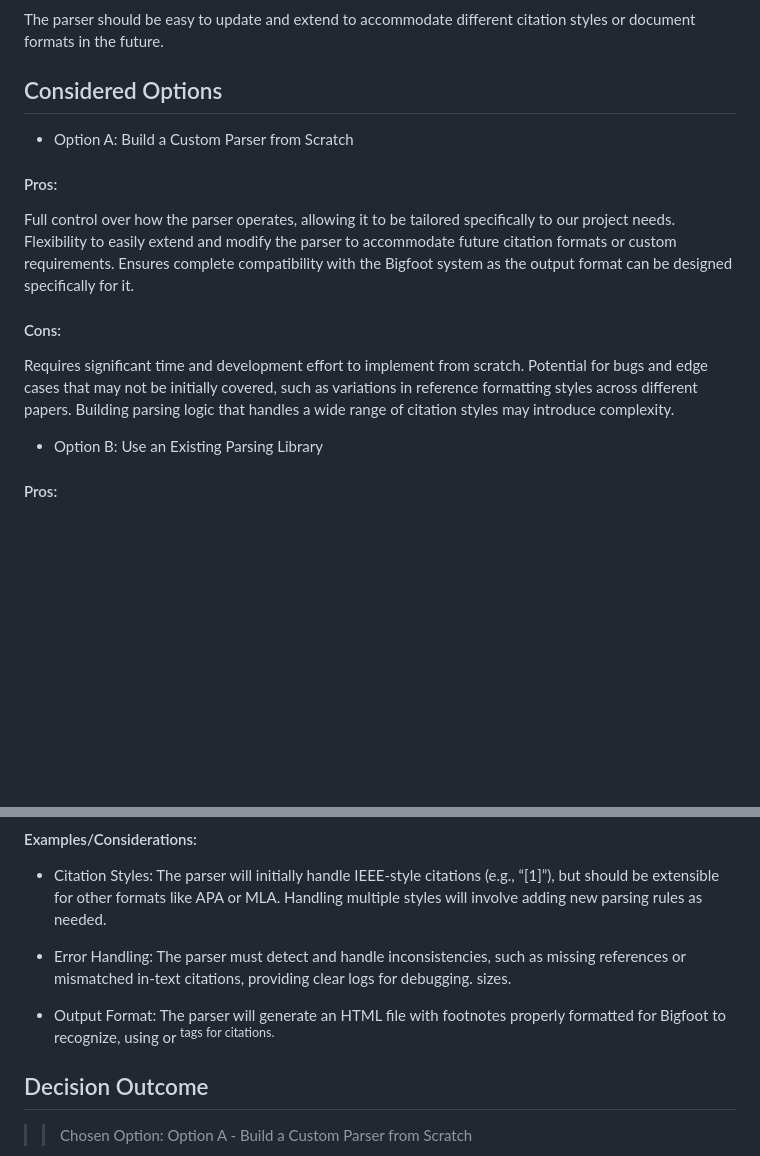
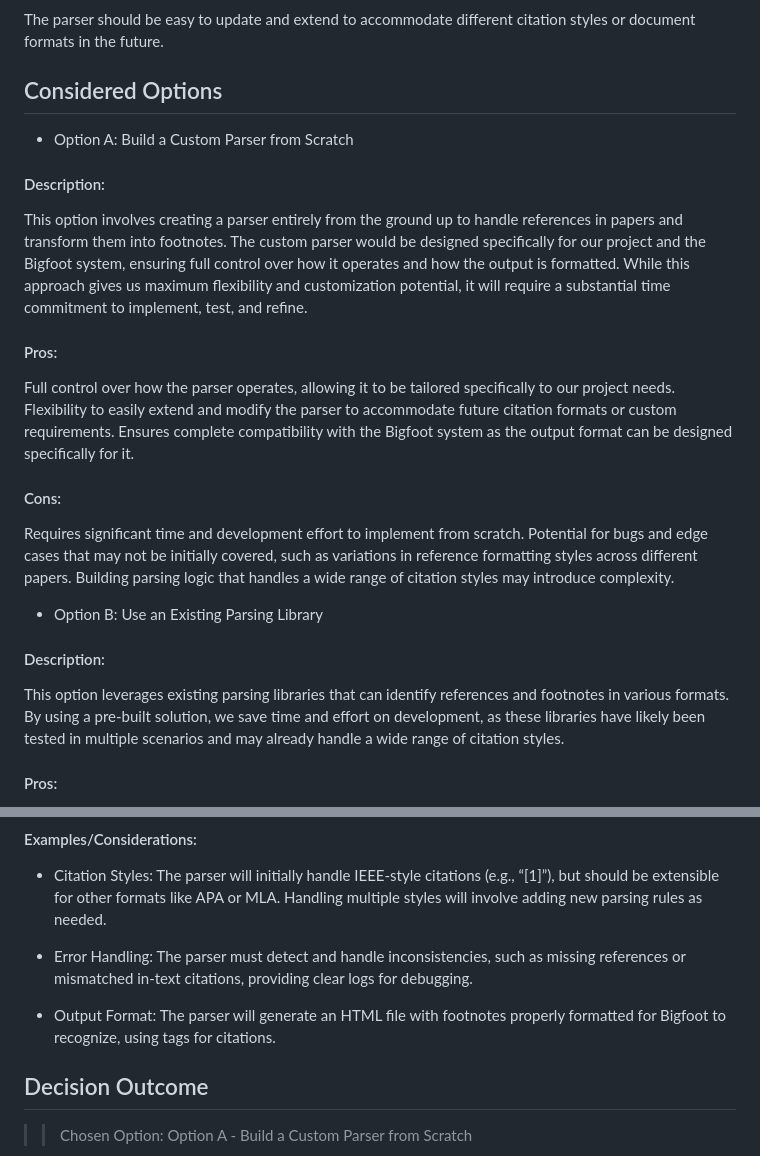
Before and after one commit to Earth34r/cse210-tinyfoot-11, a Markdown page: meetingNotes/ADR2.md, 2 parts joined by grey strips. Drawn GitHub-style; blank space fills up the shorter version.

Commit message:
added Description for ADR #2

```diff
--- a/meetingNotes/ADR2.md
+++ b/meetingNotes/ADR2.md
@@ -26,6 +26,9 @@ The parser should be easy to update and extend to accommodate different citation
 
 * Option A: Build a Custom Parser from Scratch
 
+#### Description:
+This option involves creating a parser entirely from the ground up to handle references in papers and transform them into footnotes. The custom parser would be designed specifically for our project and the Bigfoot system, ensuring full control over how it operates and how the output is formatted. While this approach gives us maximum flexibility and customization potential, it will require a substantial time commitment to implement, test, and refine.
+
 #### Pros:
 
 Full control over how the parser operates, allowing it to be tailored specifically to our project needs.
@@ -40,6 +43,9 @@ Building parsing logic that handles a wide range of citation styles may introduc
 
 
 * Option B: Use an Existing Parsing Library
+
+#### Description:
+This option leverages existing parsing libraries that can identify references and footnotes in various formats. By using a pre-built solution, we save time and effort on development, as these libraries have likely been tested in multiple scenarios and may already handle a wide range of citation styles.
 
 #### Pros:
 
@@ -57,9 +63,8 @@ Existing libraries may be too generic, leading to inefficiencies or inaccuracies
 - Citation Styles: The parser will initially handle IEEE-style citations (e.g., “[1]”), but should be extensible for other formats like APA or MLA. Handling multiple styles will involve adding new parsing rules as needed.
 
 - Error Handling: The parser must detect and handle inconsistencies, such as missing references or mismatched in-text citations, providing clear logs for debugging.
-sizes.
 
-- Output Format: The parser will generate an HTML file with footnotes properly formatted for Bigfoot to recognize, using <footer> or <sup> tags for citations.
+- Output Format: The parser will generate an HTML file with footnotes properly formatted for Bigfoot to recognize, using <footer> tags for citations.
 
 
 ## Decision Outcome
```
